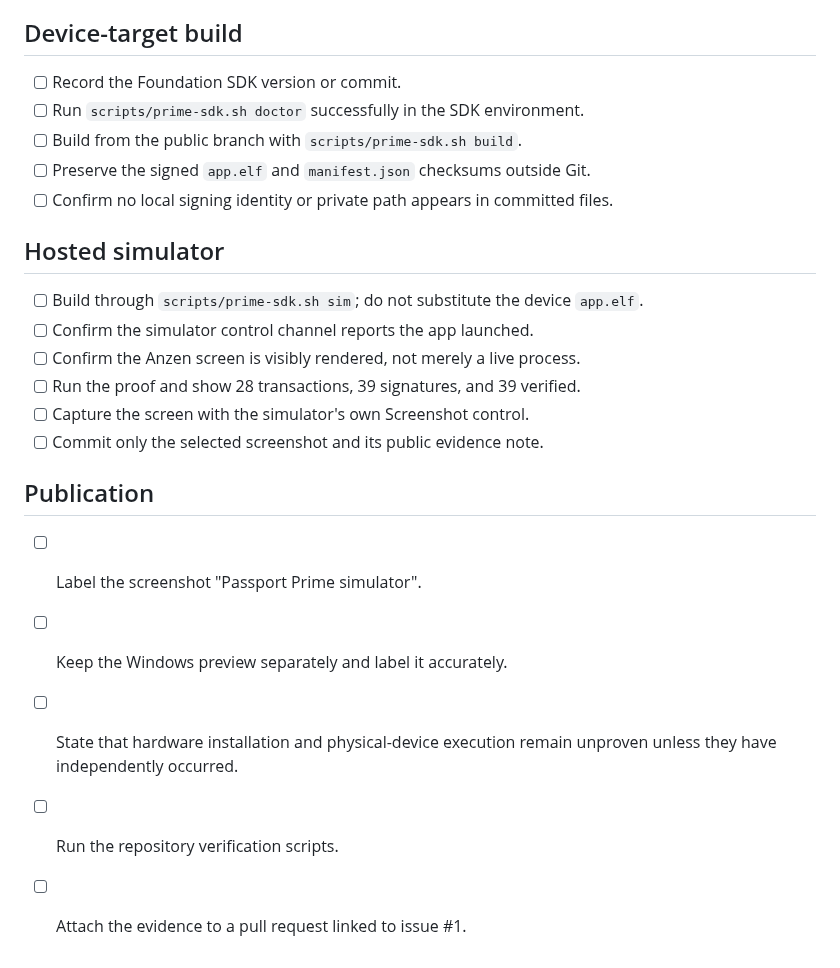
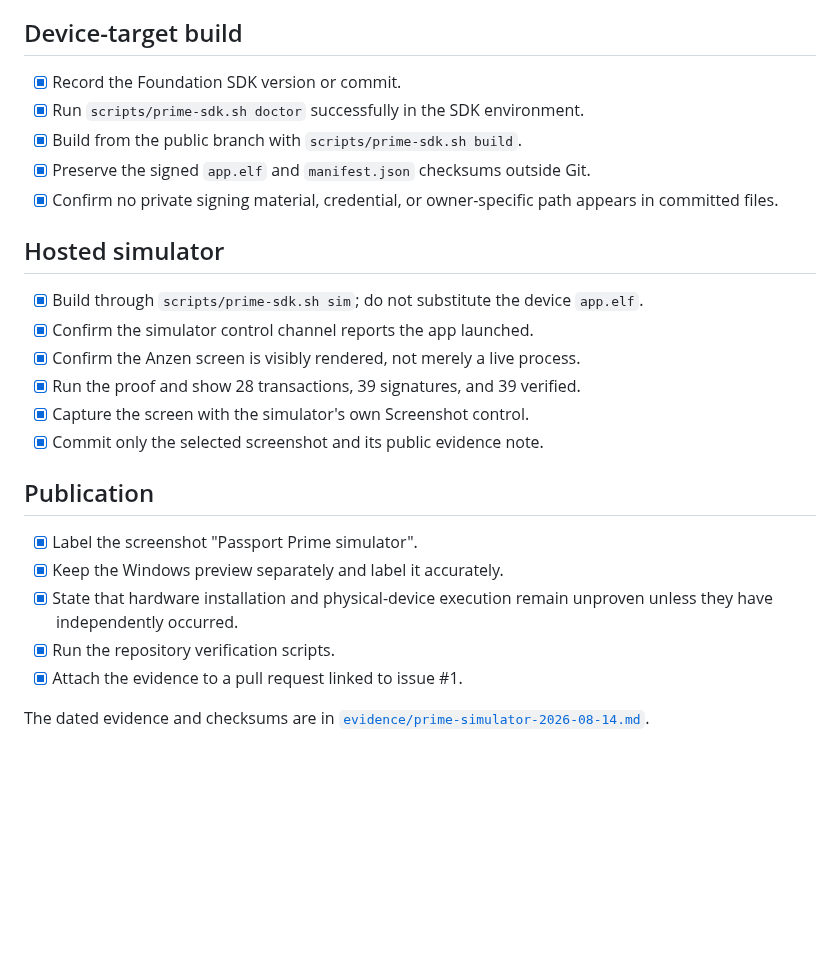
Before and after one commit to owenkemeys/KeyOS-anzen, a Markdown page: docs/prime-simulator-proof.md, the part around the change. Drawn GitHub-style; blank space fills up the shorter version.

```diff
--- a/docs/prime-simulator-proof.md
+++ b/docs/prime-simulator-proof.md
@@ -7,27 +7,31 @@ Passport Prime simulator run from being conflated.
 
 ## Device-target build
 
-- [ ] Record the Foundation SDK version or commit.
-- [ ] Run `scripts/prime-sdk.sh doctor` successfully in the SDK environment.
-- [ ] Build from the public branch with `scripts/prime-sdk.sh build`.
-- [ ] Preserve the signed `app.elf` and `manifest.json` checksums outside Git.
-- [ ] Confirm no local signing identity or private path appears in committed files.
+- [x] Record the Foundation SDK version or commit.
+- [x] Run `scripts/prime-sdk.sh doctor` successfully in the SDK environment.
+- [x] Build from the public branch with `scripts/prime-sdk.sh build`.
+- [x] Preserve the signed `app.elf` and `manifest.json` checksums outside Git.
+- [x] Confirm no private signing material, credential, or owner-specific path
+      appears in committed files.
 
 ## Hosted simulator
 
-- [ ] Build through `scripts/prime-sdk.sh sim`; do not substitute the device
+- [x] Build through `scripts/prime-sdk.sh sim`; do not substitute the device
       `app.elf`.
-- [ ] Confirm the simulator control channel reports the app launched.
-- [ ] Confirm the Anzen screen is visibly rendered, not merely a live process.
-- [ ] Run the proof and show 28 transactions, 39 signatures, and 39 verified.
-- [ ] Capture the screen with the simulator's own Screenshot control.
-- [ ] Commit only the selected screenshot and its public evidence note.
+- [x] Confirm the simulator control channel reports the app launched.
+- [x] Confirm the Anzen screen is visibly rendered, not merely a live process.
+- [x] Run the proof and show 28 transactions, 39 signatures, and 39 verified.
+- [x] Capture the screen with the simulator's own Screenshot control.
+- [x] Commit only the selected screenshot and its public evidence note.
 
 ## Publication
 
-- [ ] Label the screenshot "Passport Prime simulator".
-- [ ] Keep the Windows preview separately and label it accurately.
-- [ ] State that hardware installation and physical-device execution remain
+- [x] Label the screenshot "Passport Prime simulator".
+- [x] Keep the Windows preview separately and label it accurately.
+- [x] State that hardware installation and physical-device execution remain
       unproven unless they have independently occurred.
-- [ ] Run the repository verification scripts.
-- [ ] Attach the evidence to a pull request linked to issue #1.
+- [x] Run the repository verification scripts.
+- [x] Attach the evidence to a pull request linked to issue #1.
+
+The dated evidence and checksums are in
+[`evidence/prime-simulator-2026-08-14.md`](evidence/prime-simulator-2026-08-14.md).
```
Also changed, not shown: README.md (+13 -9 lines), docs/evidence/prime-simulator-2026-08-14.md (added, +70 -0 lines), screenshots/prime-simulator.png (added).
